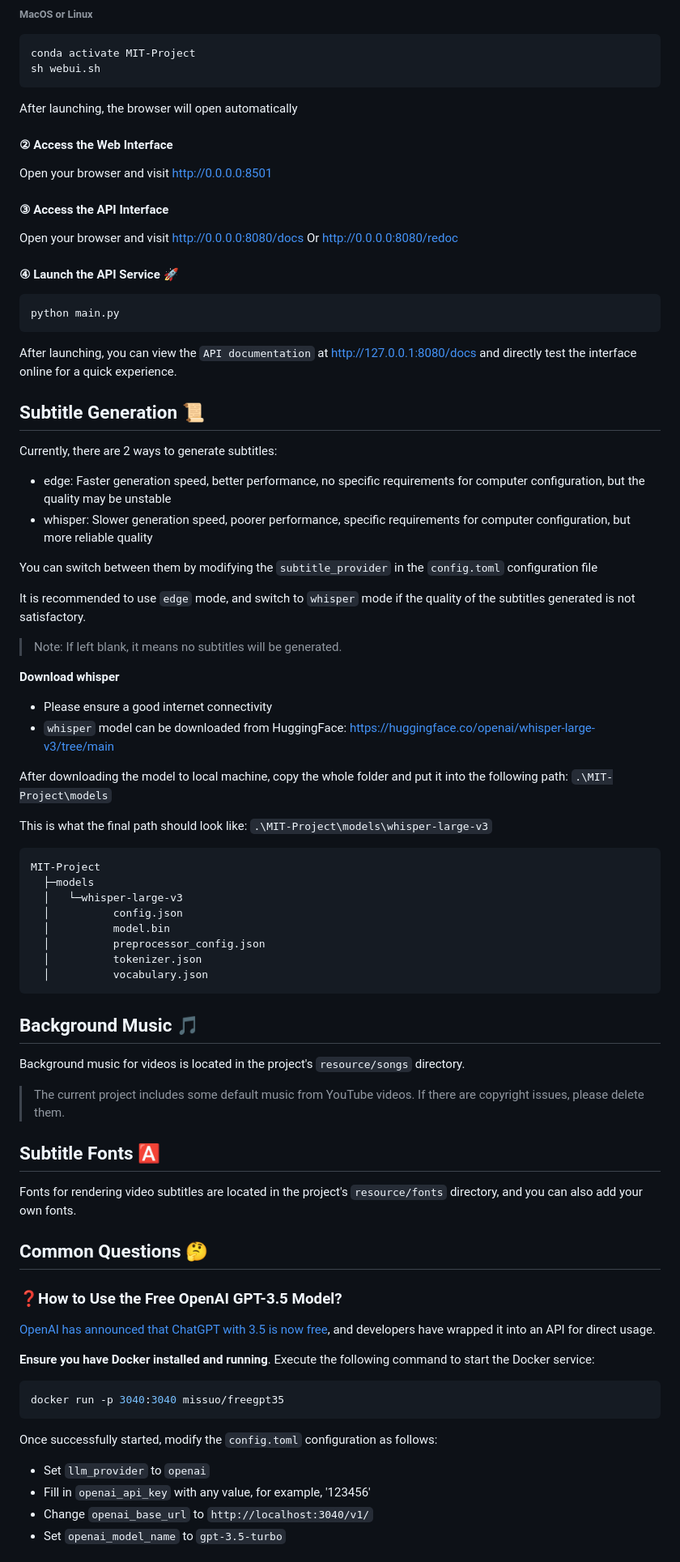
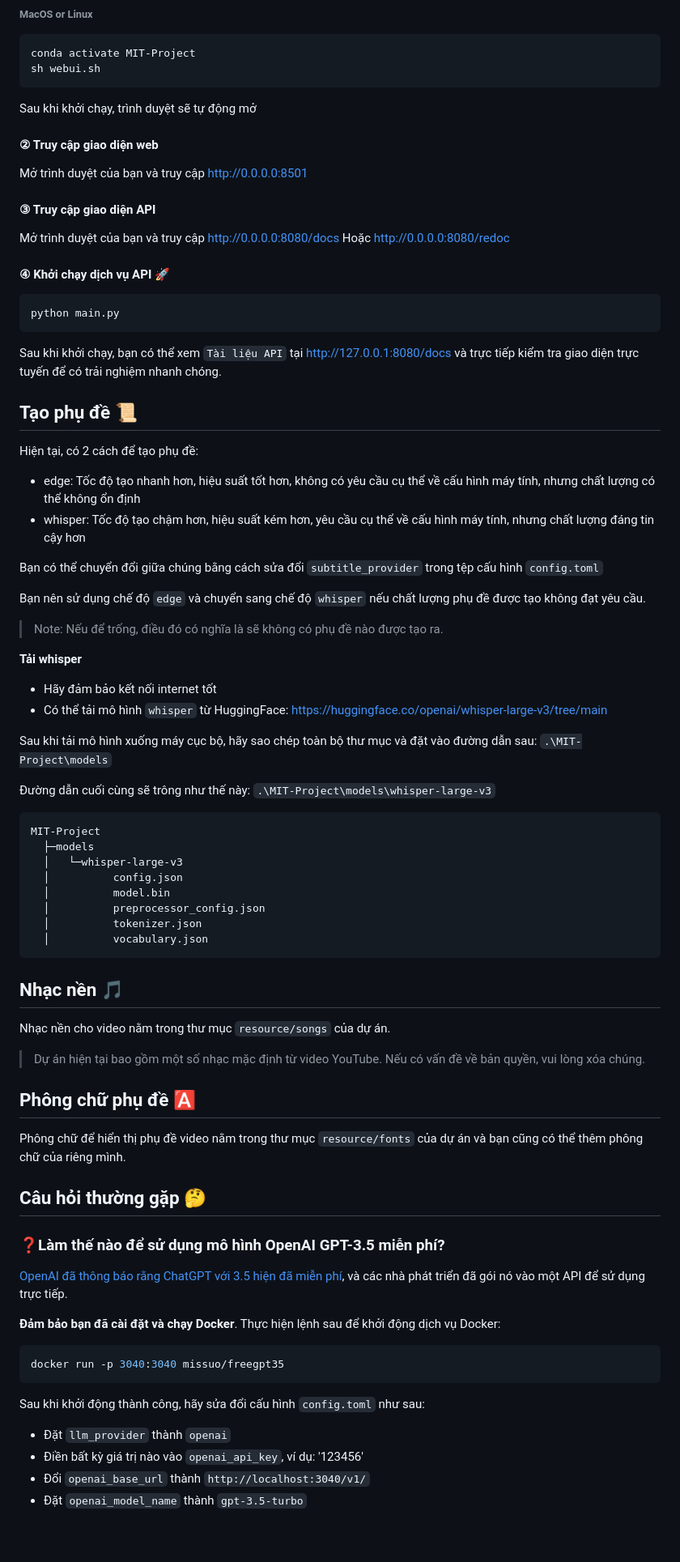
Before and after one commit to thanhdinhbao/MIT-Project, a Markdown page: README.md, the part around one of its changes. Shown at 81% size. Drawn GitHub-style; blank space fills up the shorter version.

````diff
--- a/README.md
+++ b/README.md
@@ -152,49 +149,48 @@ conda activate MIT-Project
 sh webui.sh
 ```
 
-After launching, the browser will open automatically
+Sau khi khởi chạy, trình duyệt sẽ tự động mở
 
-#### ② Access the Web Interface
+#### ② Truy cập giao diện web
 
-Open your browser and visit http://0.0.0.0:8501
+Mở trình duyệt của bạn và truy cập http://0.0.0.0:8501
 
-#### ③ Access the API Interface
+#### ③ Truy cập giao diện API
 
-Open your browser and visit http://0.0.0.0:8080/docs Or http://0.0.0.0:8080/redoc
+Mở trình duyệt của bạn và truy cập http://0.0.0.0:8080/docs Hoặc http://0.0.0.0:8080/redoc
 
-#### ④ Launch the API Service 🚀
+#### ④ Khởi chạy dịch vụ API 🚀
 
 ```shell
 python main.py
 ```
 
-After launching, you can view the `API documentation` at http://127.0.0.1:8080/docs and directly test the interface
-online for a quick experience.
+Sau khi khởi chạy, bạn có thể xem `Tài liệu API` tại http://127.0.0.1:8080/docs và trực tiếp kiểm tra giao diện
+trực tuyến để có trải nghiệm nhanh chóng.
+## Tạo phụ đề 📜
 
-## Subtitle Generation 📜
+Hiện tại, có 2 cách để tạo phụ đề:
 
-Currently, there are 2 ways to generate subtitles:
+- edge: Tốc độ tạo nhanh hơn, hiệu suất tốt hơn, không có yêu cầu cụ thể về cấu hình máy tính, nhưng
+chất lượng có thể không ổn định
+- whisper: Tốc độ tạo chậm hơn, hiệu suất kém hơn, yêu cầu cụ thể về cấu hình máy tính, nhưng
+chất lượng đáng tin cậy hơn
 
-- edge: Faster generation speed, better performance, no specific requirements for computer configuration, but the
-  quality may be unstable
-- whisper: Slower generation speed, poorer performance, specific requirements for computer configuration, but more
-  reliable quality
+Bạn có thể chuyển đổi giữa chúng bằng cách sửa đổi `subtitle_provider` trong tệp cấu hình `config.toml`
 
-You can switch between them by modifying the `subtitle_provider` in the `config.toml` configuration file
-
-It is recommended to use `edge` mode, and switch to `whisper` mode if the quality of the subtitles generated is not
-satisfactory.
+Bạn nên sử dụng chế độ `edge` và chuyển sang chế độ `whisper` nếu chất lượng phụ đề được tạo không
+đạt yêu cầu.
 
 > Note:
-> If left blank, it means no subtitles will be generated.
+> Nếu để trống, điều đó có nghĩa là sẽ không có phụ đề nào được tạo ra.
 
-**Download whisper**
-- Please ensure a good internet connectivity
-- `whisper` model can be downloaded from HuggingFace: https://huggingface.co/openai/whisper-large-v3/tree/main
+**Tải whisper**
+- Hãy đảm bảo kết nối internet tốt
+- Có thể tải mô hình `whisper` từ HuggingFace: https://huggingface.co/openai/whisper-large-v3/tree/main
 
-After downloading the model to local machine, copy the whole folder and put it into the following path: `.\MIT-Project\models`
+Sau khi tải mô hình xuống máy cục bộ, hãy sao chép toàn bộ thư mục và đặt vào đường dẫn sau: `.\MIT-Project\models`
 
-This is what the final path should look like: `.\MIT-Project\models\whisper-large-v3`
+Đường dẫn cuối cùng sẽ trông như thế này: `.\MIT-Project\models\whisper-large-v3`
 
 ```
 MIT-Project
@@ -207,34 +203,33 @@ MIT-Project
   │          vocabulary.json
 ```
 
-## Background Music 🎵
+## Nhạc nền 🎵
 
-Background music for videos is located in the project's `resource/songs` directory.
-> The current project includes some default music from YouTube videos. If there are copyright issues, please delete
-> them.
+Nhạc nền cho video nằm trong thư mục `resource/songs` của dự án.
+> Dự án hiện tại bao gồm một số nhạc mặc định từ video YouTube. Nếu có vấn đề về bản quyền, vui lòng xóa
+> chúng.
 
-## Subtitle Fonts 🅰
+## Phông chữ phụ đề 🅰
 
-Fonts for rendering video subtitles are located in the project's `resource/fonts` directory, and you can also add your
-own fonts.
+Phông chữ để hiển thị phụ đề video nằm trong thư mục `resource/fonts` của dự án và bạn cũng có thể thêm phông chữ của riêng mình.
 
-## Common Questions 🤔
+## Câu hỏi thường gặp 🤔
 
-### ❓How to Use the Free OpenAI GPT-3.5 Model?
+### ❓Làm thế nào để sử dụng mô hình OpenAI GPT-3.5 miễn phí?
 
-[OpenAI has announced that ChatGPT with 3.5 is now free](https://openai.com/blog/start-using-chatgpt-instantly), and
-developers have wrapped it into an API for direct usage.
+[OpenAI đã thông báo rằng ChatGPT với 3.5 hiện đã miễn phí](https://openai.com/blog/start-using-chatgpt-instantly), và
+các nhà phát triển đã gói nó vào một API để sử dụng trực tiếp.
 
-**Ensure you have Docker installed and running**. Execute the following command to start the Docker service:
+**Đảm bảo bạn đã cài đặt và chạy Docker**. Thực hiện lệnh sau để khởi động dịch vụ Docker:
 
 ```shell
 docker run -p 3040:3040 missuo/freegpt35
 ```
 
-Once successfully started, modify the `config.toml` configuration as follows:
+Sau khi khởi động thành công, hãy sửa đổi cấu hình `config.toml` như sau:
 
-- Set `llm_provider` to `openai`
-- Fill in `openai_api_key` with any value, for example, '123456'
-- Change `openai_base_url` to `http://localhost:3040/v1/`
-- Set `openai_model_name` to `gpt-3.5-turbo`
+- Đặt `llm_provider` thành `openai`
+- Điền bất kỳ giá trị nào vào `openai_api_key`, ví dụ: '123456'
+- Đổi `openai_base_url` thành `http://localhost:3040/v1/`
+- Đặt `openai_model_name` thành `gpt-3.5-turbo`
 
````
Also changed, not shown: other parts of README.md (+51 -54 lines).
